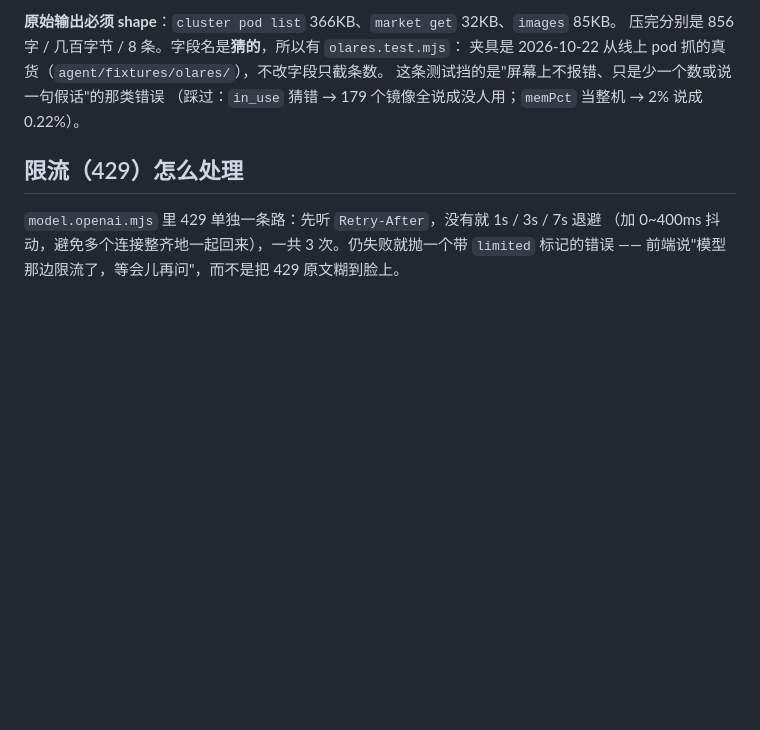
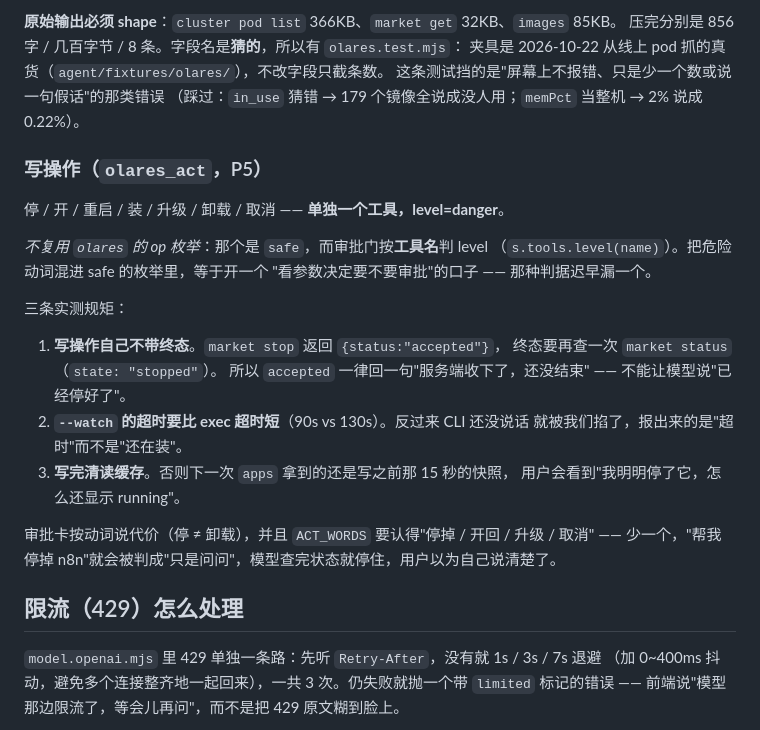
Before and after one commit to BBBigDan/emergent-desktop, a Markdown page: agent/README.md, the part around the change. Rendered like a GitHub page; blank space fills up the shorter version.

Commit message:
docs: 补写操作一节（accepted 不是终态 / watch 超时关系 / 写完清缓存）

```diff
--- a/agent/README.md
+++ b/agent/README.md
@@ -615,6 +615,27 @@ node tools/dev/eval-llm.mjs        # 五道常问题，每题一个干净 sid
 这条测试挡的是"屏幕上不报错、只是少一个数或说一句假话"的那类错误
 （踩过：`in_use` 猜错 → 179 个镜像全说成没人用；`memPct` 当整机 → 2% 说成 0.22%）。
 
+### 写操作（`olares_act`，P5）
+
+停 / 开 / 重启 / 装 / 升级 / 卸载 / 取消 —— **单独一个工具，level=danger**。
+
+*不复用 `olares` 的 op 枚举*：那个是 `safe`，而审批门按**工具名**判 level
+（`s.tools.level(name)`）。把危险动词混进 safe 的枚举里，等于开一个
+"看参数决定要不要审批"的口子 —— 那种判据迟早漏一个。
+
+三条实测规矩：
+
+1. **写操作自己不带终态**。`market stop` 返回 `{status:"accepted"}`，
+   终态要再查一次 `market status`（`state: "stopped"`）。
+   所以 `accepted` 一律回一句"服务端收下了，还没结束" —— 不能让模型说"已经停好了"。
+2. **`--watch` 的超时要比 exec 超时短**（90s vs 130s）。反过来 CLI 还没说话
+   就被我们掐了，报出来的是"超时"而不是"还在装"。
+3. **写完清读缓存**。否则下一次 `apps` 拿到的还是写之前那 15 秒的快照，
+   用户会看到"我明明停了它，怎么还显示 running"。
+
+审批卡按动词说代价（停 ≠ 卸载），并且 `ACT_WORDS` 要认得"停掉 / 开回 / 升级 / 取消" ——
+少一个，"帮我停掉 n8n"就会被判成"只是问问"，模型查完状态就停住，用户以为自己说清楚了。
+
 
 ## 限流（429）怎么处理
 
```
Also changed, not shown: docs/agent-plan-context-and-skills.md (+3 -1 lines).
